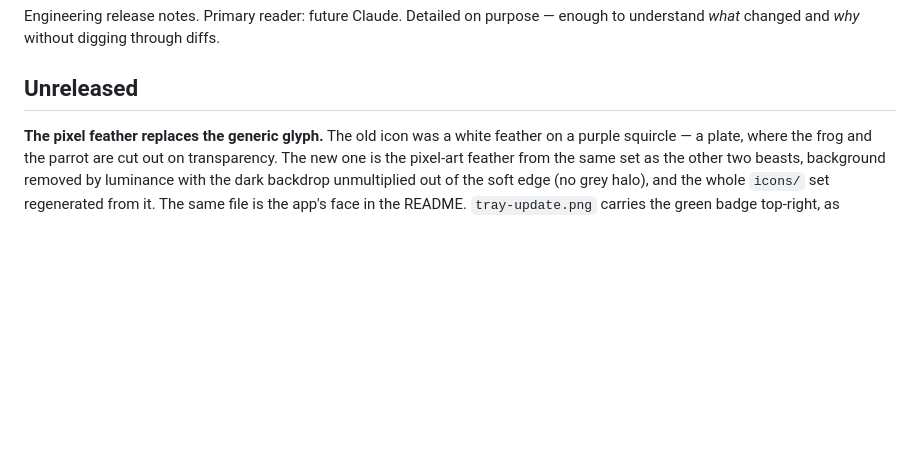
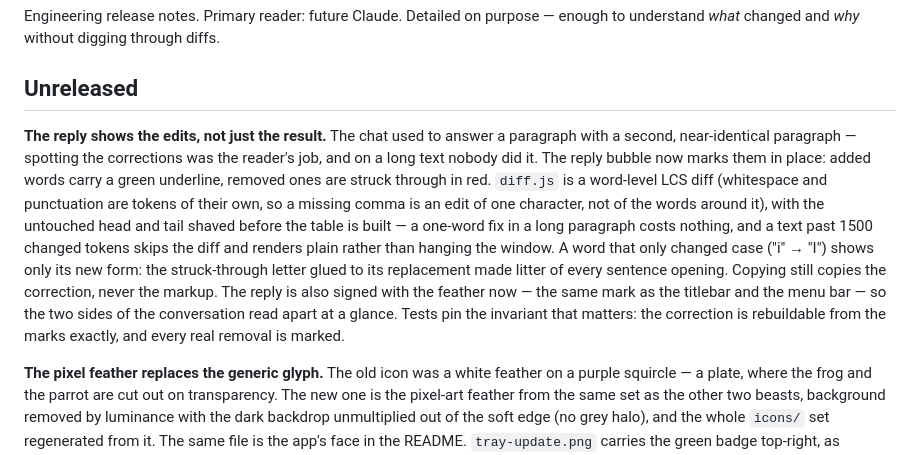
Before and after one commit to olegperegudov/quill, a Markdown page: CHANGELOG.md, the part around the change. Rendered like a GitHub page; blank space fills up the shorter version.

```diff
--- a/CHANGELOG.md
+++ b/CHANGELOG.md
@@ -4,6 +4,8 @@ Engineering release notes. Primary reader: future Claude. Detailed on purpose
 enough to understand *what* changed and *why* without digging through diffs.
 
 ## Unreleased
+
+**The reply shows the edits, not just the result.** The chat used to answer a paragraph with a second, near-identical paragraph — spotting the corrections was the reader's job, and on a long text nobody did it. The reply bubble now marks them in place: added words carry a green underline, removed ones are struck through in red. `diff.js` is a word-level LCS diff (whitespace and punctuation are tokens of their own, so a missing comma is an edit of one character, not of the words around it), with the untouched head and tail shaved before the table is built — a one-word fix in a long paragraph costs nothing, and a text past 1500 changed tokens skips the diff and renders plain rather than hanging the window. A word that only changed case ("i" → "I") shows only its new form: the struck-through letter glued to its replacement made litter of every sentence opening. Copying still copies the correction, never the markup. The reply is also signed with the feather now — the same mark as the titlebar and the menu bar — so the two sides of the conversation read apart at a glance. Tests pin the invariant that matters: the correction is rebuildable from the marks exactly, and every real removal is marked.
 
 **The pixel feather replaces the generic glyph.** The old icon was a white feather on a purple squircle — a plate, where the frog and the parrot are cut out on transparency. The new one is the pixel-art feather from the same set as the other two beasts, background removed by luminance with the dark backdrop unmultiplied out of the soft edge (no grey halo), and the whole `icons/` set regenerated from it. The same file is the app's face in the README. `tray-update.png` carries the green badge top-right, as everywhere; the feather stands down to 88% there so its tip does not end up under the dot.
 
```
Also changed, not shown: README.md (+1 -1 lines), docs/screenshots/chat.png, 5 other files.
